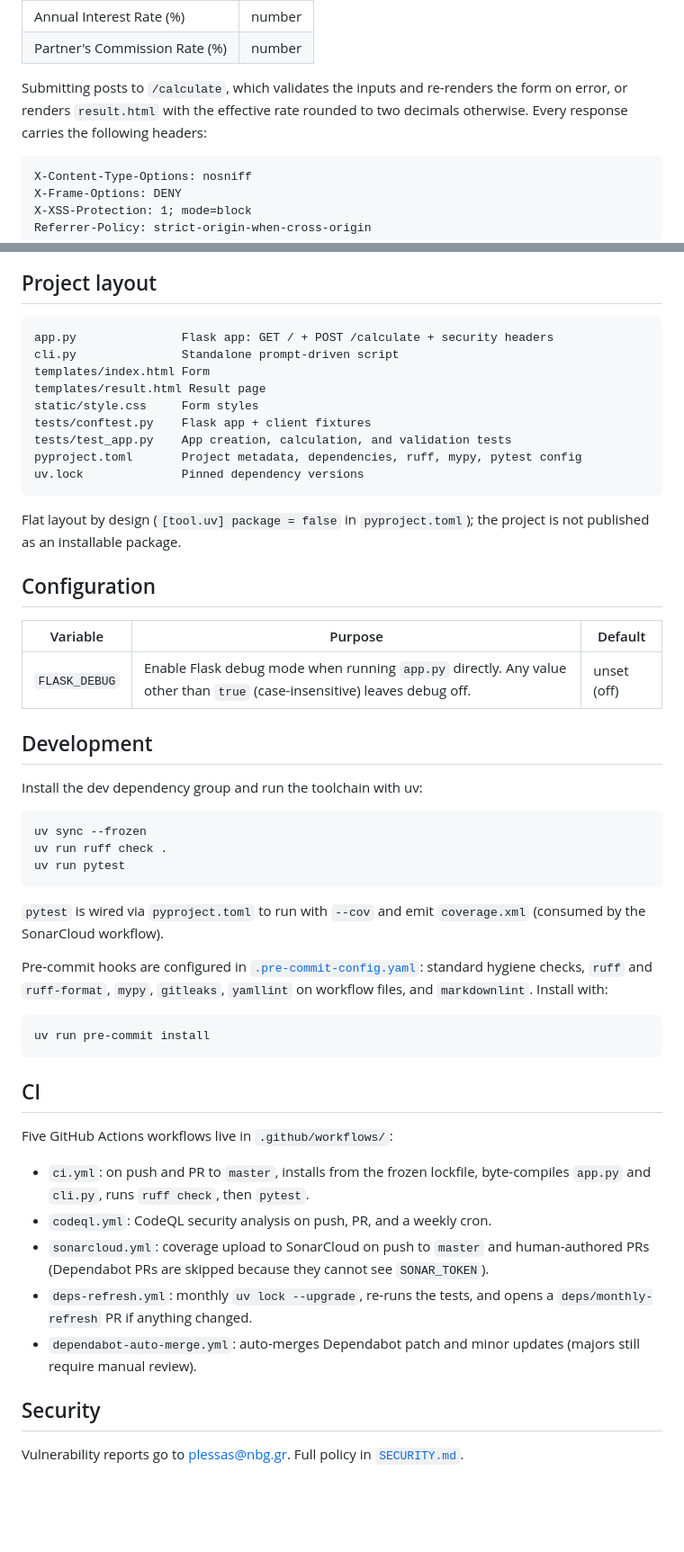
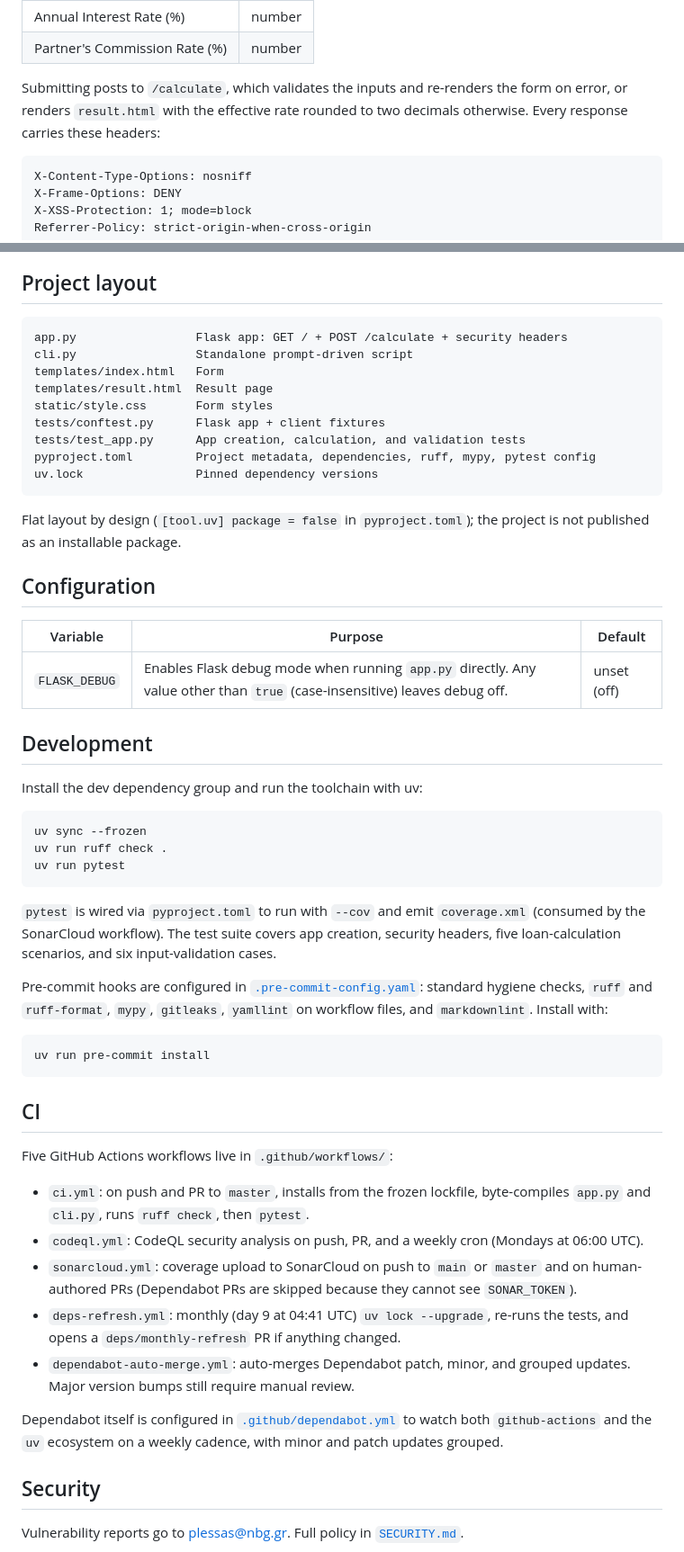
Before and after one commit to weirdapps/loans, a Markdown page: README.md, 2 parts joined by grey strips. Shown at 90% size. Drawn GitHub-style; blank space fills up the shorter version.

````diff
--- a/README.md
+++ b/README.md
@@ -56,7 +56,7 @@ Open [http://localhost:5000](http://localhost:5000). The form asks for:
 | Annual Interest Rate (%) | number |
 | Partner's Commission Rate (%) | number |
 
-Submitting posts to `/calculate`, which validates the inputs and re-renders the form on error, or renders `result.html` with the effective rate rounded to two decimals otherwise. Every response carries the following headers:
+Submitting posts to `/calculate`, which validates the inputs and re-renders the form on error, or renders `result.html` with the effective rate rounded to two decimals otherwise. Every response carries these headers:
 
 ```http
 X-Content-Type-Options: nosniff
@@ -110,15 +114,15 @@ flowchart LR
 ## Project layout
 
 ```text
-app.py               Flask app: GET / + POST /calculate + security headers
-cli.py               Standalone prompt-driven script
-templates/index.html Form
-templates/result.html Result page
-static/style.css     Form styles
-tests/conftest.py    Flask app + client fixtures
-tests/test_app.py    App creation, calculation, and validation tests
-pyproject.toml       Project metadata, dependencies, ruff, mypy, pytest config
-uv.lock              Pinned dependency versions
+app.py                 Flask app: GET / + POST /calculate + security headers
+cli.py                 Standalone prompt-driven script
+templates/index.html   Form
+templates/result.html  Result page
+static/style.css       Form styles
+tests/conftest.py      Flask app + client fixtures
+tests/test_app.py      App creation, calculation, and validation tests
+pyproject.toml         Project metadata, dependencies, ruff, mypy, pytest config
+uv.lock                Pinned dependency versions
 ```
 
 Flat layout by design (`[tool.uv] package = false` in `pyproject.toml`); the project is not published as an installable package.
@@ -127,7 +131,7 @@ Flat layout by design (`[tool.uv] package = false` in `pyproject.toml`); the pro
 
 | Variable | Purpose | Default |
 |----------|---------|---------|
-| `FLASK_DEBUG` | Enable Flask debug mode when running `app.py` directly. Any value other than `true` (case-insensitive) leaves debug off. | unset (off) |
+| `FLASK_DEBUG` | Enables Flask debug mode when running `app.py` directly. Any value other than `true` (case-insensitive) leaves debug off. | unset (off) |
 
 ## Development
 
@@ -139,7 +143,7 @@ uv run ruff check .
 uv run pytest
 ```
 
-`pytest` is wired via `pyproject.toml` to run with `--cov` and emit `coverage.xml` (consumed by the SonarCloud workflow).
+`pytest` is wired via `pyproject.toml` to run with `--cov` and emit `coverage.xml` (consumed by the SonarCloud workflow). The test suite covers app creation, security headers, five loan-calculation scenarios, and six input-validation cases.
 
 Pre-commit hooks are configured in [`.pre-commit-config.yaml`](.pre-commit-config.yaml): standard hygiene checks, `ruff` and `ruff-format`, `mypy`, `gitleaks`, `yamllint` on workflow files, and `markdownlint`. Install with:
 
@@ -152,10 +156,12 @@ uv run pre-commit install
 Five GitHub Actions workflows live in `.github/workflows/`:
 
 - `ci.yml`: on push and PR to `master`, installs from the frozen lockfile, byte-compiles `app.py` and `cli.py`, runs `ruff check`, then `pytest`.
-- `codeql.yml`: CodeQL security analysis on push, PR, and a weekly cron.
-- `sonarcloud.yml`: coverage upload to SonarCloud on push to `master` and human-authored PRs (Dependabot PRs are skipped because they cannot see `SONAR_TOKEN`).
-- `deps-refresh.yml`: monthly `uv lock --upgrade`, re-runs the tests, and opens a `deps/monthly-refresh` PR if anything changed.
-- `dependabot-auto-merge.yml`: auto-merges Dependabot patch and minor updates (majors still require manual review).
+- `codeql.yml`: CodeQL security analysis on push, PR, and a weekly cron (Mondays at 06:00 UTC).
+- `sonarcloud.yml`: coverage upload to SonarCloud on push to `main` or `master` and on human-authored PRs (Dependabot PRs are skipped because they cannot see `SONAR_TOKEN`).
+- `deps-refresh.yml`: monthly (day 9 at 04:41 UTC) `uv lock --upgrade`, re-runs the tests, and opens a `deps/monthly-refresh` PR if anything changed.
+- `dependabot-auto-merge.yml`: auto-merges Dependabot patch, minor, and grouped updates. Major version bumps still require manual review.
+
+Dependabot itself is configured in [`.github/dependabot.yml`](.github/dependabot.yml) to watch both `github-actions` and the `uv` ecosystem on a weekly cadence, with minor and patch updates grouped.
 
 ## Security
 
````
Also changed, not shown: other parts of README.md (+16 -12 lines).
